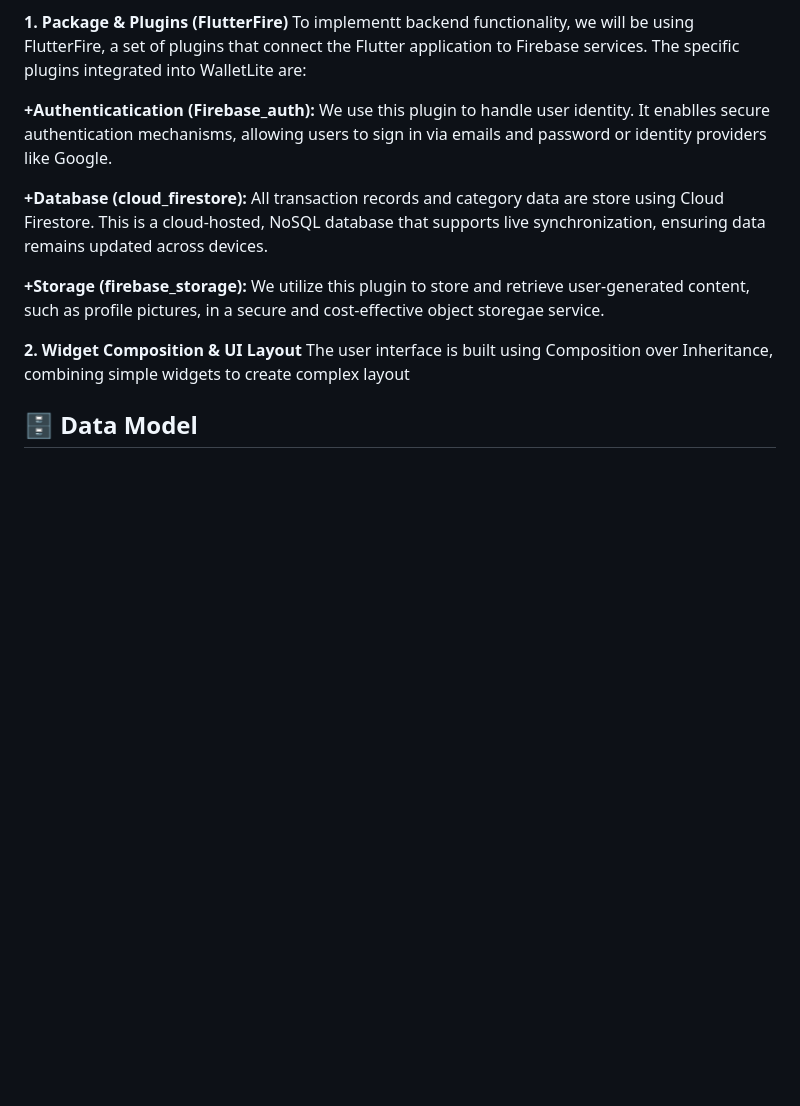
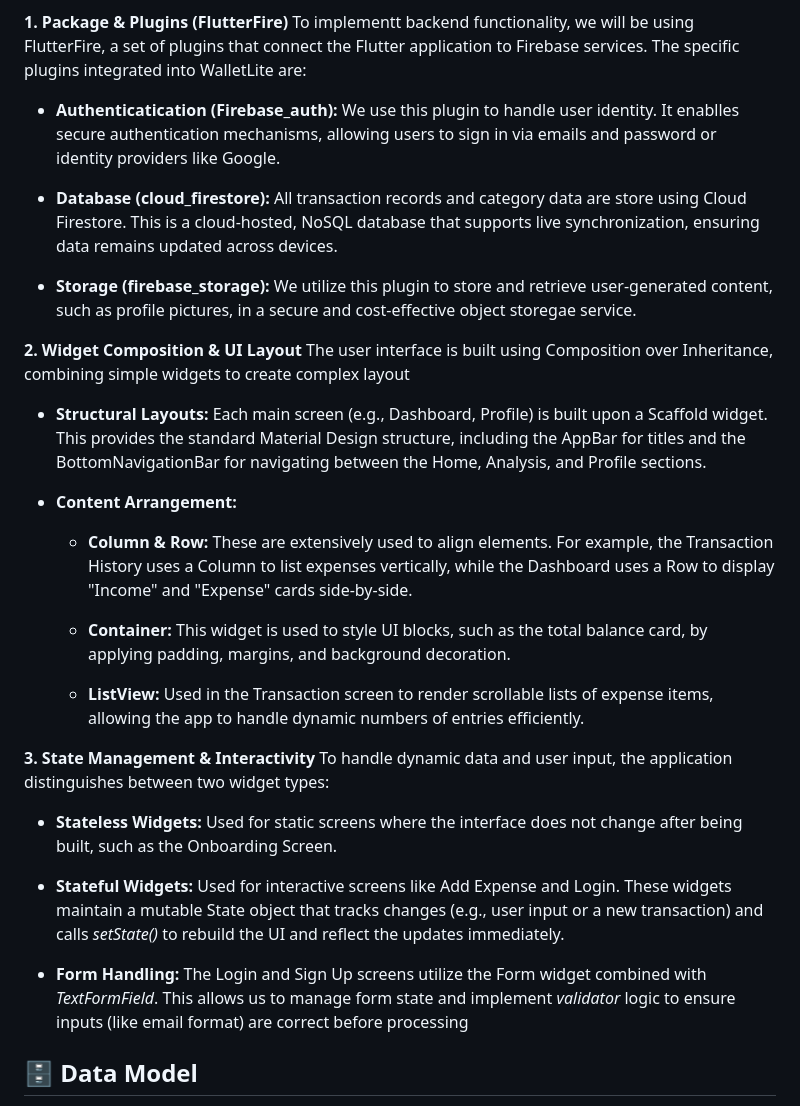
Before and after one commit to ainnawatif/WalletLite, a Markdown page: README.md, the part around the change. Drawn GitHub-style; blank space fills up the shorter version.

```diff
--- a/README.md
+++ b/README.md
@@ -86,14 +86,34 @@ The application follows a modular widget-based architecture usibg flutter. the u
 **1. Package & Plugins (FlutterFire)**
 To implementt backend functionality, we will be using FlutterFire, a set of plugins that connect the Flutter application to Firebase services. The specific plugins integrated into WalletLite are:
 
-**+Authenticatication (Firebase_auth):** We use this plugin to handle user identity. It enablles secure authentication mechanisms, allowing users to sign in via emails and password or identity providers like Google.
+- **Authenticatication (Firebase_auth):** We use this plugin to handle user identity. It enablles secure authentication mechanisms, allowing users to sign in via emails and password or identity providers like Google.
 
-**+Database (cloud_firestore):** All transaction records and category data are store using Cloud Firestore. This is a cloud-hosted, NoSQL database that supports live synchronization, ensuring data remains updated across devices.
+- **Database (cloud_firestore):** All transaction records and category data are store using Cloud Firestore. This is a cloud-hosted, NoSQL database that supports live synchronization, ensuring data remains updated across devices.
 
-**+Storage (firebase_storage):** We utilize this plugin to store and retrieve user-generated content, such as profile pictures, in a secure and cost-effective object storegae service.
+- **Storage (firebase_storage):** We utilize this plugin to store and retrieve user-generated content, such as profile pictures, in a secure and cost-effective object storegae service.
 
 **2. Widget Composition & UI Layout**
 The user interface is built using Composition over Inheritance, combining simple widgets to create complex layout
+
+- **Structural Layouts:** Each main screen (e.g., Dashboard, Profile) is built upon a Scaffold widget. This provides the standard Material Design structure, including the AppBar for titles and the BottomNavigationBar for navigating between the Home, Analysis, and Profile sections.
+
+- **Content Arrangement:**
+
+  - **Column & Row:** These are extensively used to align elements. For example, the Transaction History uses a Column to list expenses vertically, while the Dashboard uses a Row to display "Income" and "Expense" cards side-by-side.
+
+  - **Container:** This widget is used to style UI blocks, such as the total balance card, by applying padding, margins, and background decoration.
+
+  - **ListView:** Used in the Transaction screen to render scrollable lists of expense items, allowing the app to handle dynamic numbers of entries efficiently.
+
+**3. State Management & Interactivity**
+To handle dynamic data and user input, the application distinguishes between two widget types:
+
+- **Stateless Widgets:** Used for static screens where the interface does not change after being built, such as the Onboarding Screen.
+
+- **Stateful Widgets:** Used for interactive screens like Add Expense and Login. These widgets maintain a mutable State object that tracks changes (e.g., user input or a new transaction) and calls _setState()_ to rebuild the UI and reflect the updates immediately.
+
+- **Form Handling:** The Login and Sign Up screens utilize the Form widget combined with _TextFormField_. This allows us to manage form state and implement _validator_ logic to ensure inputs (like email format) are correct before processing
+
 
 ## 🗄 Data Model
 The Entity Relationship Diagram (ERD) represents the database structure of the personal finance management system. The data model consists of three main entities: User, Transaction, and Category.
```
